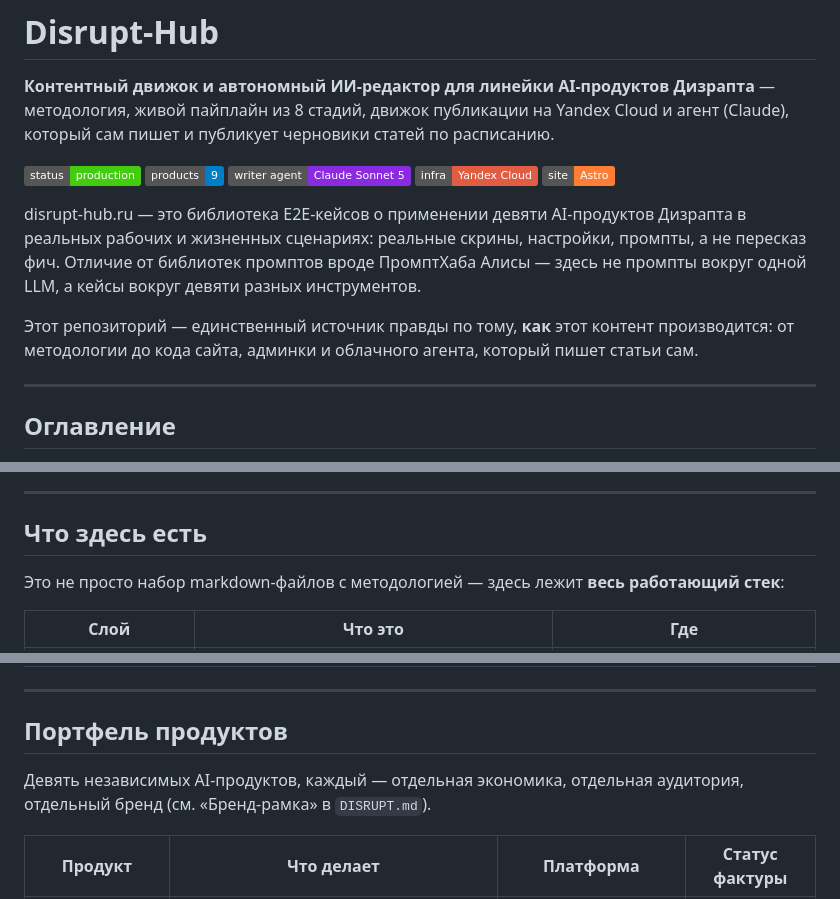
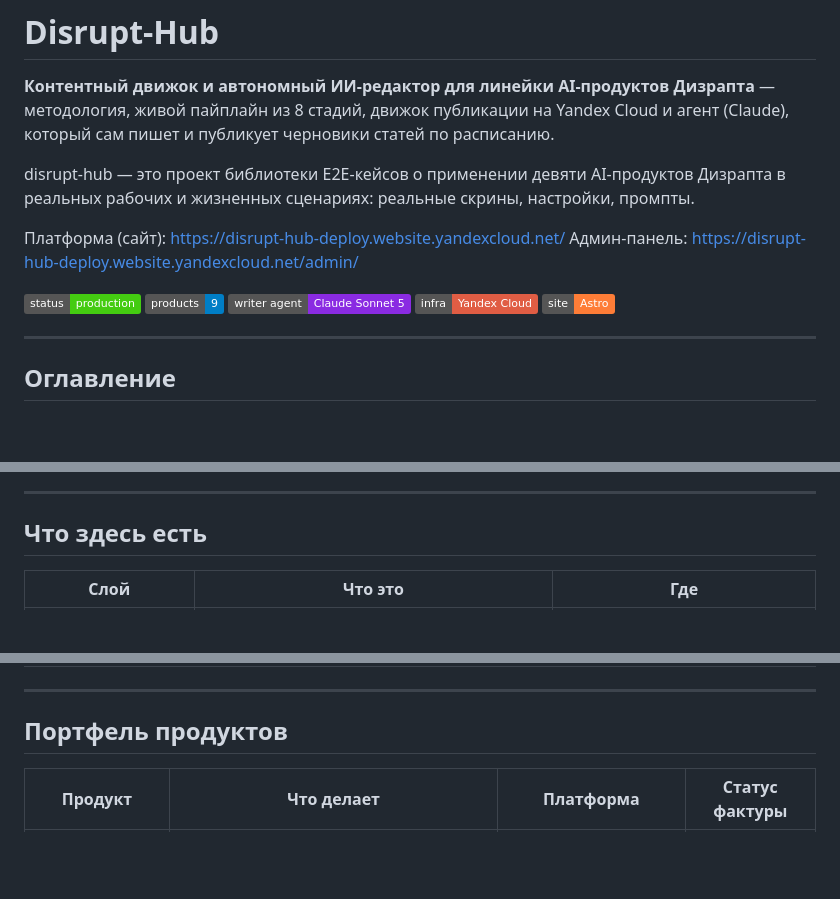
Before and after one commit to arbort/disrupt-hub, a Markdown page: README.md, 3 parts joined by grey strips. GitHub-like rendering; badges without logos; blank space fills up the shorter version.

```diff
--- a/README.md
+++ b/README.md
@@ -1,16 +1,18 @@
 # Disrupt-Hub
 
 **Контентный движок и автономный ИИ-редактор для линейки AI-продуктов Дизрапта** — методология, живой пайплайн из 8 стадий, движок публикации на Yandex Cloud и агент (Claude), который сам пишет и публикует черновики статей по расписанию.
+
+disrupt-hub — это проект библиотеки E2E-кейсов о применении девяти AI-продуктов Дизрапта в реальных рабочих и жизненных сценариях: реальные скрины, настройки, промпты.
+
+Платформа (сайт): https://disrupt-hub-deploy.website.yandexcloud.net/
+Админ-панель: https://disrupt-hub-deploy.website.yandexcloud.net/admin/
+
 
 ![status](https://img.shields.io/badge/status-production-brightgreen)
 ![products](https://img.shields.io/badge/products-9-blue)
 ![agent](https://img.shields.io/badge/writer%20agent-Claude%20Sonnet%205-8A2BE2)
 ![infra](https://img.shields.io/badge/infra-Yandex%20Cloud-red)
 ![stack](https://img.shields.io/badge/site-Astro-orange)
-
-disrupt-hub.ru — это библиотека E2E-кейсов о применении девяти AI-продуктов Дизрапта в реальных рабочих и жизненных сценариях: реальные скрины, настройки, промпты, а не пересказ фич. Отличие от библиотек промптов вроде ПромптХаба Алисы — здесь не промпты вокруг одной LLM, а кейсы вокруг девяти разных инструментов.
-
-Этот репозиторий — единственный источник правды по тому, **как** этот контент производится: от методологии до кода сайта, админки и облачного агента, который пишет статьи сам.
 
 ---
 
@@ -33,8 +35,6 @@ disrupt-hub.ru — это библиотека E2E-кейсов о примен
 
 ## Что здесь есть
 
-Это не просто набор markdown-файлов с методологией — здесь лежит **весь работающий стек**:
-
 | Слой | Что это | Где |
 |---|---|---|
 | Методология | 8-стадийный пайплайн, жёсткие правила, стандарт письма | `hub/HUB.md` |
@@ -50,8 +50,6 @@ disrupt-hub.ru — это библиотека E2E-кейсов о примен
 
 ## Портфель продуктов
 
-Девять независимых AI-продуктов, каждый — отдельная экономика, отдельная аудитория, отдельный бренд (см. «Бренд-рамка» в `DISRUPT.md`).
-
 | Продукт | Что делает | Платформа | Статус фактуры |
 |---|---|---|---|
 | **Мультитул** (`tool`) | ИИ-ассистент для работы и учёбы прямо на компьютере: презентации, таблицы, документы, исследования | Desktop: macOS arm64 · Windows x64 · Linux deb | полная |
```
Also changed, not shown: other parts of README.md (+0 -1 lines).
